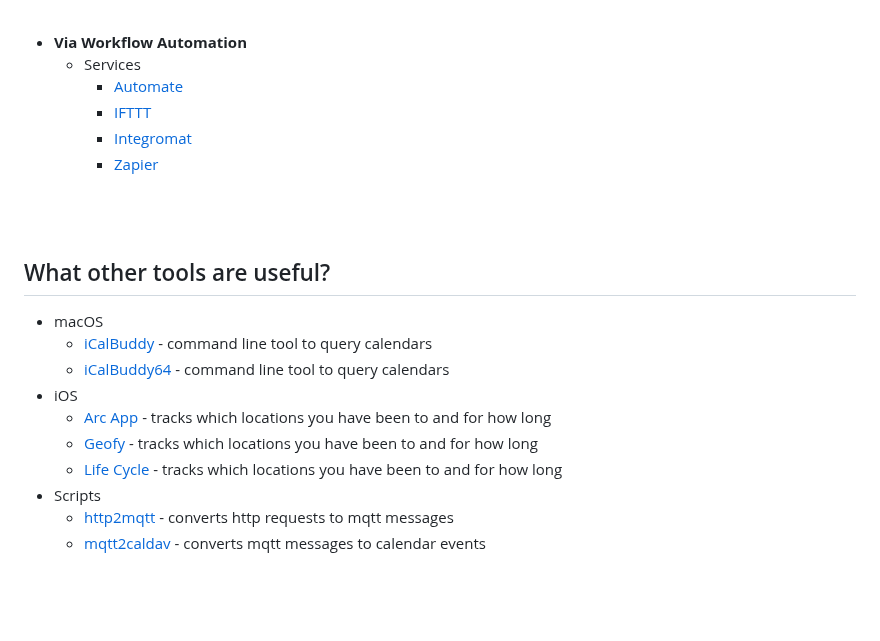
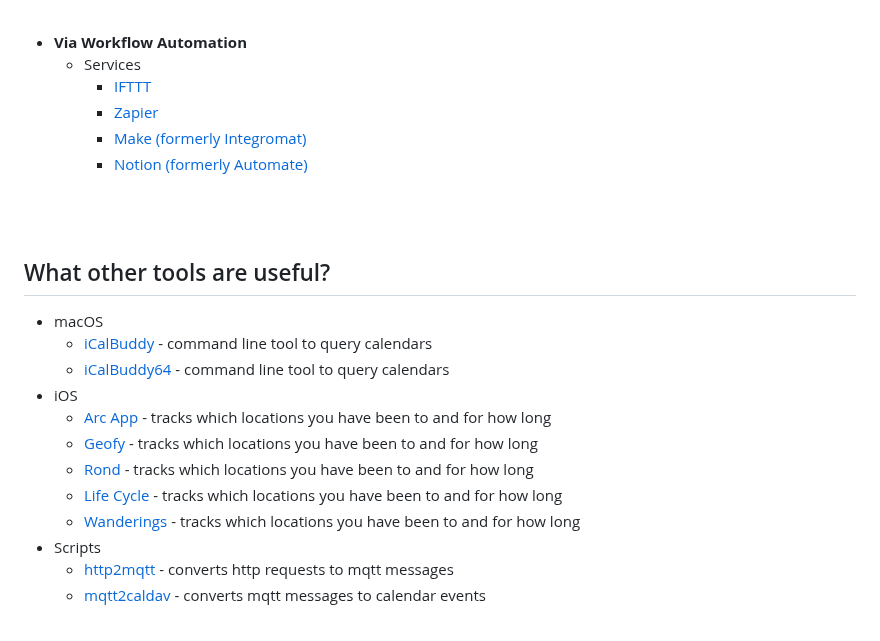
Before and after one commit to 107208579/tracking, a Markdown page: options/README.md, the part around one of its changes. Rendered like a GitHub page; blank space fills up the shorter version.

```diff
--- a/options/README.md
+++ b/options/README.md
@@ -115,10 +118,10 @@ Apart from manually logging an event in a calendar app there are lots of other w
 
 * **Via Workflow Automation**
   * Services
-    * [Automate](https://automate.io)
     * [IFTTT](https://ifttt.com)
-    * [Integromat](https://www.integromat.com)
     * [Zapier](https://zapier.com)
+    * [Make (formerly Integromat)](https://www.make.com)
+    * [Notion (formerly Automate)](https://notion.com)
 <br />
 <br />
 
@@ -131,7 +134,9 @@ Apart from manually logging an event in a calendar app there are lots of other w
  * iOS
    * [Arc App](https://apps.apple.com/app/id1063151918) - tracks which locations you have been to and for how long
    * [Geofy](https://apps.apple.com/app/id894390468) - tracks which locations you have been to and for how long
+   * [Rond](https://apps.apple.com/us/app/rond-life-mapper/id1669903815) - tracks which locations you have been to and for how long
    * [Life Cycle](https://apps.apple.com/app/id1064955217) - tracks which locations you have been to and for how long
+   * [Wanderings](https://apps.apple.com/us/app/wanderings-travel-tracking/id1292503352) - tracks which locations you have been to and for how long
 * Scripts
    * [http2mqtt](https://github.com/oliverlorenz/http2mqtt) - converts http requests to mqtt messages
    * [mqtt2caldav](https://github.com/107208579/mqtt2caldav) - converts mqtt messages to calendar events
```
Also changed, not shown: other parts of options/README.md (+6 -4 lines).
